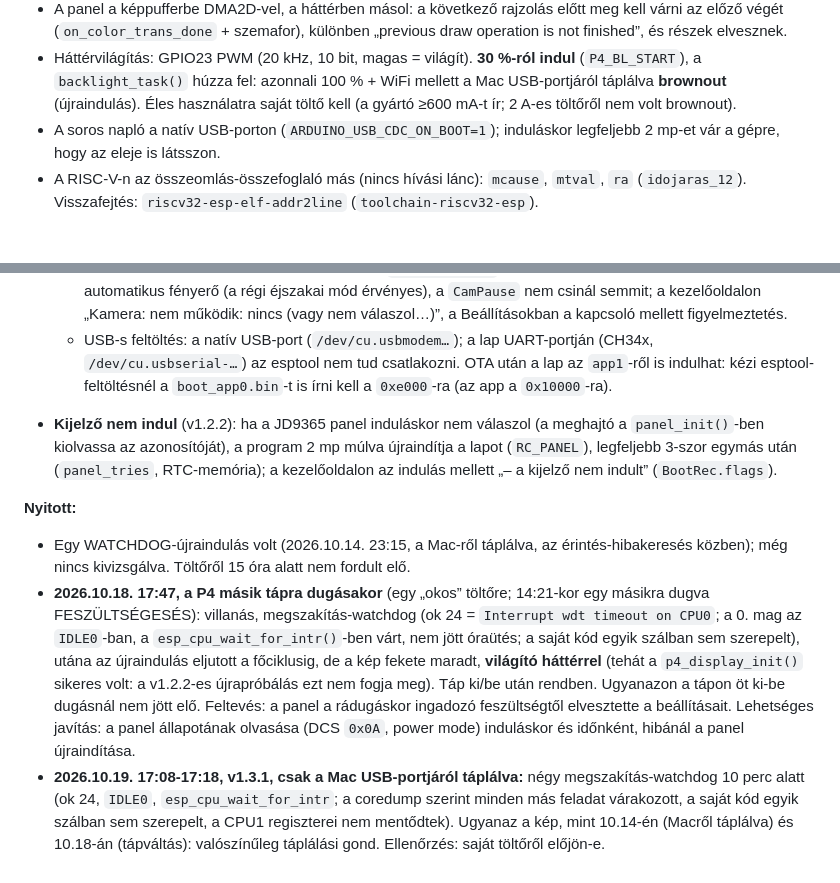
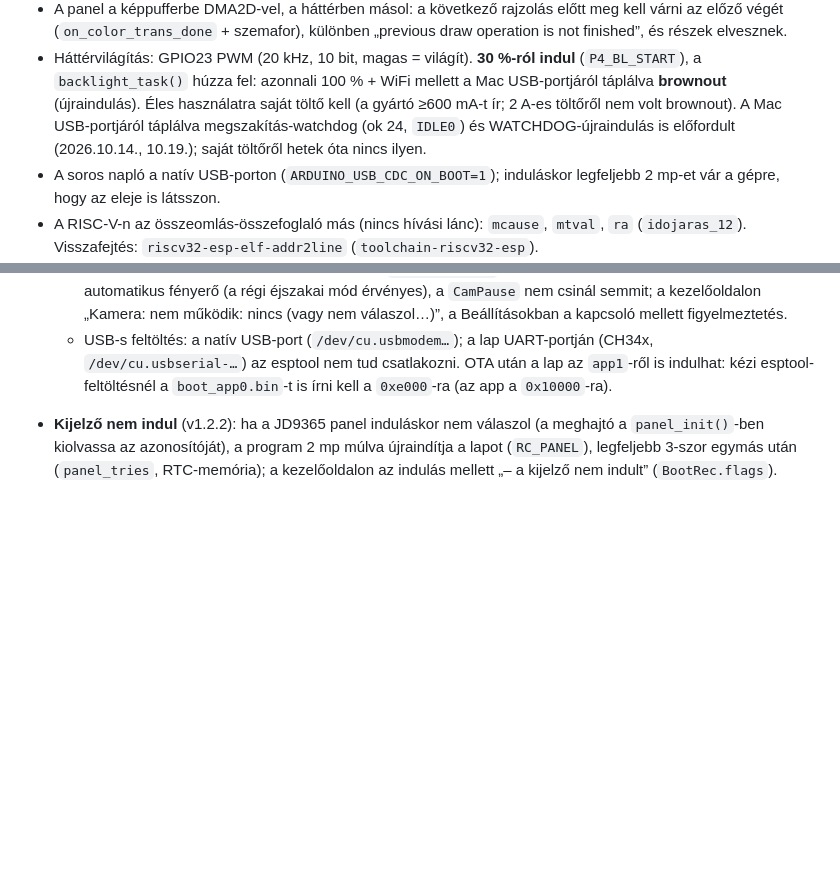
Before and after one commit to losy58/Ecowitt-Weather-Display, a Markdown page: CLAUDE.md, 2 parts joined by grey strips. Drawn GitHub-style; blank space fills up the shorter version.

Commit message:
v1.10.0: CLAUDE.md – a lezárt nyitott tételek törölve
A P4 fekete képernyős hibája és a Mac USB-tápos watchdogok hetek óta nem jöttek elő;
a watchdogok egy mondatban a táplálásnál maradtak.

Co-Authored-By: Claude Opus 5.5 <noreply@anthropic.com>

```diff
--- a/CLAUDE.md
+++ b/CLAUDE.md
@@ -396,7 +396,7 @@ a felület a teljes 1280x800-at kihasználja.
   (`on_color_trans_done` + szemafor), különben „previous draw operation is not finished”, és részek elvesznek.
 - Háttérvilágítás: GPIO23 PWM (20 kHz, 10 bit, magas = világít). **30 %-ról indul** (`P4_BL_START`), a
   `backlight_task()` húzza fel: azonnali 100 % + WiFi mellett a Mac USB-portjáról táplálva **brownout** (újraindulás).
-  Éles használatra saját töltő kell (a gyártó ≥600 mA-t ír; 2 A-es töltőről nem volt brownout).
+  Éles használatra saját töltő kell (a gyártó ≥600 mA-t ír; 2 A-es töltőről nem volt brownout). A Mac USB-portjáról táplálva megszakítás-watchdog (ok 24, `IDLE0`) és WATCHDOG-újraindulás is előfordult (2026.10.14., 10.19.); saját töltőről hetek óta nincs ilyen.
 - A soros napló a natív USB-porton (`ARDUINO_USB_CDC_ON_BOOT=1`); induláskor legfeljebb 2 mp-et vár a gépre, hogy az
   eleje is látsszon.
 - A RISC-V-n az összeomlás-összefoglaló más (nincs hívási lánc): `mcause`, `mtval`, `ra` (`idojaras_12`).
@@ -534,18 +534,3 @@ a felület a teljes 1280x800-at kihasználja.
 - **Kijelző nem indul** (v1.2.2): ha a JD9365 panel induláskor nem válaszol (a meghajtó a `panel_init()`-ben kiolvassa
   az azonosítóját), a program 2 mp múlva újraindítja a lapot (`RC_PANEL`), legfeljebb 3-szor egymás után
   (`panel_tries`, RTC-memória); a kezelőoldalon az indulás mellett „– a kijelző nem indult” (`BootRec.flags`).
-
-**Nyitott:**
-- Egy WATCHDOG-újraindulás volt (2026.10.14. 23:15, a Mac-ről táplálva, az érintés-hibakeresés közben);
-  még nincs kivizsgálva. Töltőről 15 óra alatt nem fordult elő.
-- **2026.10.18. 17:47, a P4 másik tápra dugásakor** (egy „okos” töltőre; 14:21-kor egy másikra dugva FESZÜLTSÉGESÉS):
-  villanás, megszakítás-watchdog (ok 24 = `Interrupt wdt timeout on CPU0`; a 0. mag az `IDLE0`-ban, a
-  `esp_cpu_wait_for_intr()`-ben várt, nem jött óraütés; a saját kód egyik szálban sem szerepelt), utána az
-  újraindulás eljutott a főciklusig, de a kép fekete maradt, **világító háttérrel** (tehát a `p4_display_init()`
-  sikeres volt: a v1.2.2-es újrapróbálás ezt nem fogja meg). Táp ki/be után rendben. Ugyanazon a tápon öt ki-be
-  dugásnál nem jött elő. Feltevés: a panel a rádugáskor ingadozó feszültségtől elvesztette a beállításait. Lehetséges
-  javítás: a panel állapotának olvasása (DCS `0x0A`, power mode) induláskor és időnként, hibánál a panel újraindítása.
-- **2026.10.19. 17:08-17:18, v1.3.1, csak a Mac USB-portjáról táplálva:** négy megszakítás-watchdog 10 perc alatt (ok 24,
-  `IDLE0`, `esp_cpu_wait_for_intr`; a coredump szerint minden más feladat várakozott, a saját kód egyik szálban sem
-  szerepelt, a CPU1 regiszterei nem mentődtek). Ugyanaz a kép, mint 10.14-én (Macről táplálva) és 10.18-án (tápváltás):
-  valószínűleg táplálási gond. Ellenőrzés: saját töltőről előjön-e.
```
